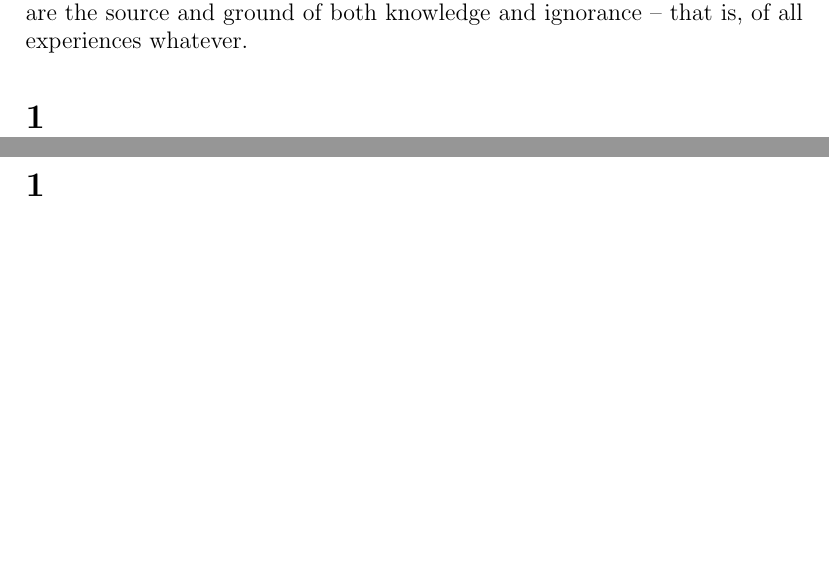
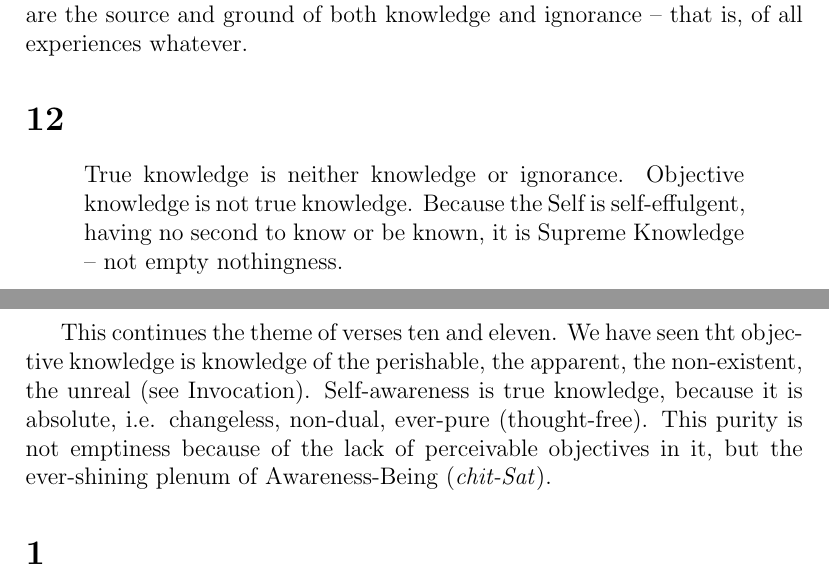
Before and after one commit to metaperl/metaphysics, a LaTeX thesis (reality-in-40/reality-in-40.tex): two parts of pages 10 and 11 of 17 before the commit and two parts of pages 10 and 11 of 18 after it, joined at a grey line, cut so that both start at the same text, the shorter picture padded with empty space. Compiled offline with pdfLaTeX.

Commit message:
verse 12

```diff
--- a/reality-in-40/reality-in-40.tex
+++ b/reality-in-40/reality-in-40.tex
@@ -285,13 +285,24 @@ satisfaction, and this lies wholly within ourselves, who are the
 source and ground of both knowledge and ignorance -- that is, of all
 experiences whatever.
 
-\section*{1}
+\section*{12}
 
 \begin{quote}
-
+True knowledge is neither knowledge or ignorance. Objective knowledge
+is not true knowledge. Because the Self is self-effulgent, having no
+second to know or be known, it is Supreme Knowledge -- not empty
+nothingness.
 \end{quote}
 
-\index{body}\index{sheathes}\index{world}\index{ghost}
+\index{knowledge!objective}\index{void}
+
+This continues the theme of verses ten and eleven. We have seen tht
+objective knowledge is knowledge of the perishable, the apparent, the
+non-existent, the unreal (see Invocation). Self-awareness is true
+knowledge, because it is absolute, i.e. changeless, non-dual,
+ever-pure (thought-free). This purity is not emptiness because of the
+lack of perceivable objectives in it, but the ever-shining plenum of
+Awareness-Being (\emph{chit-Sat}).
 
 \section*{1}
 
```
Also changed, not shown: reality-in-40/reality-in-40.pdf, 3 other files.
